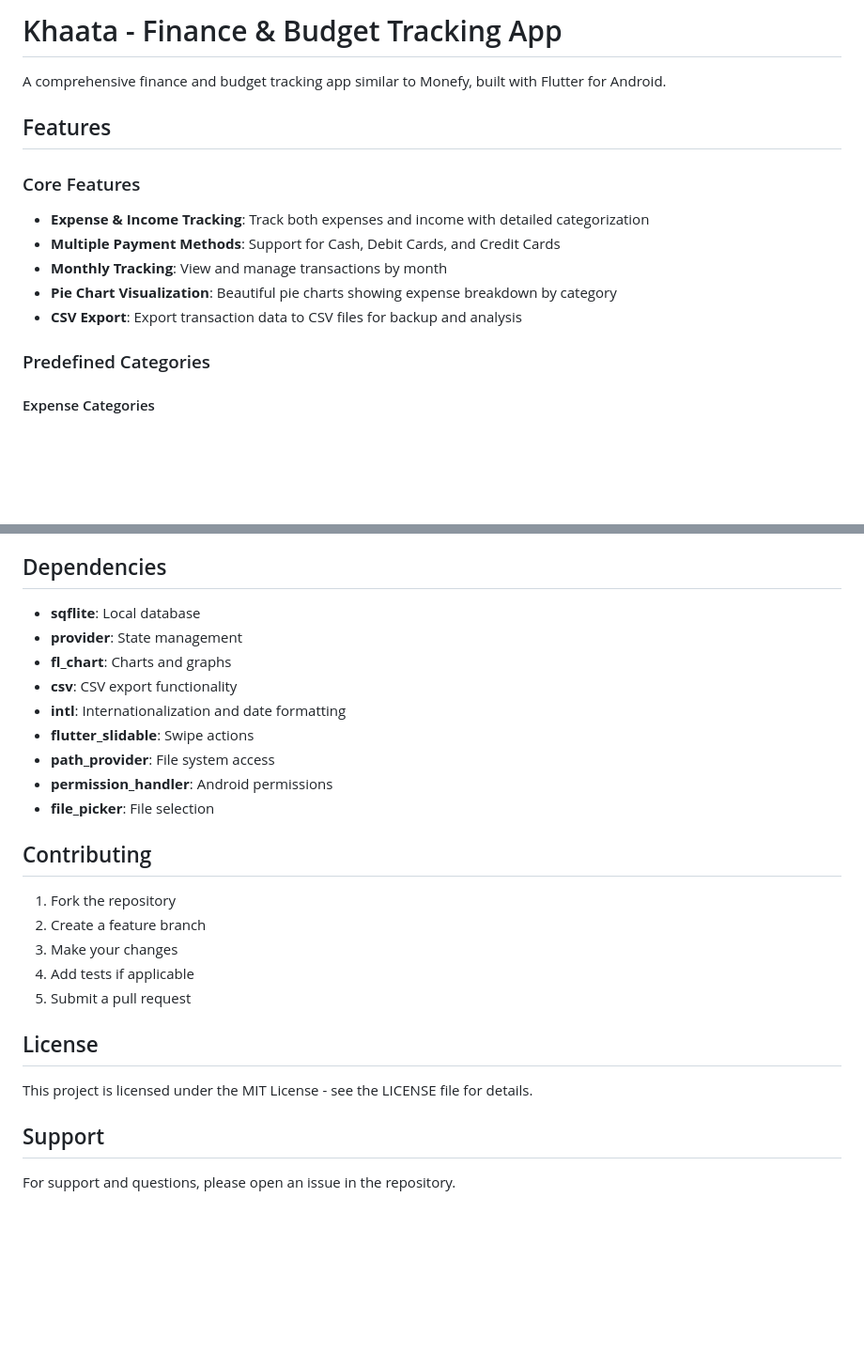
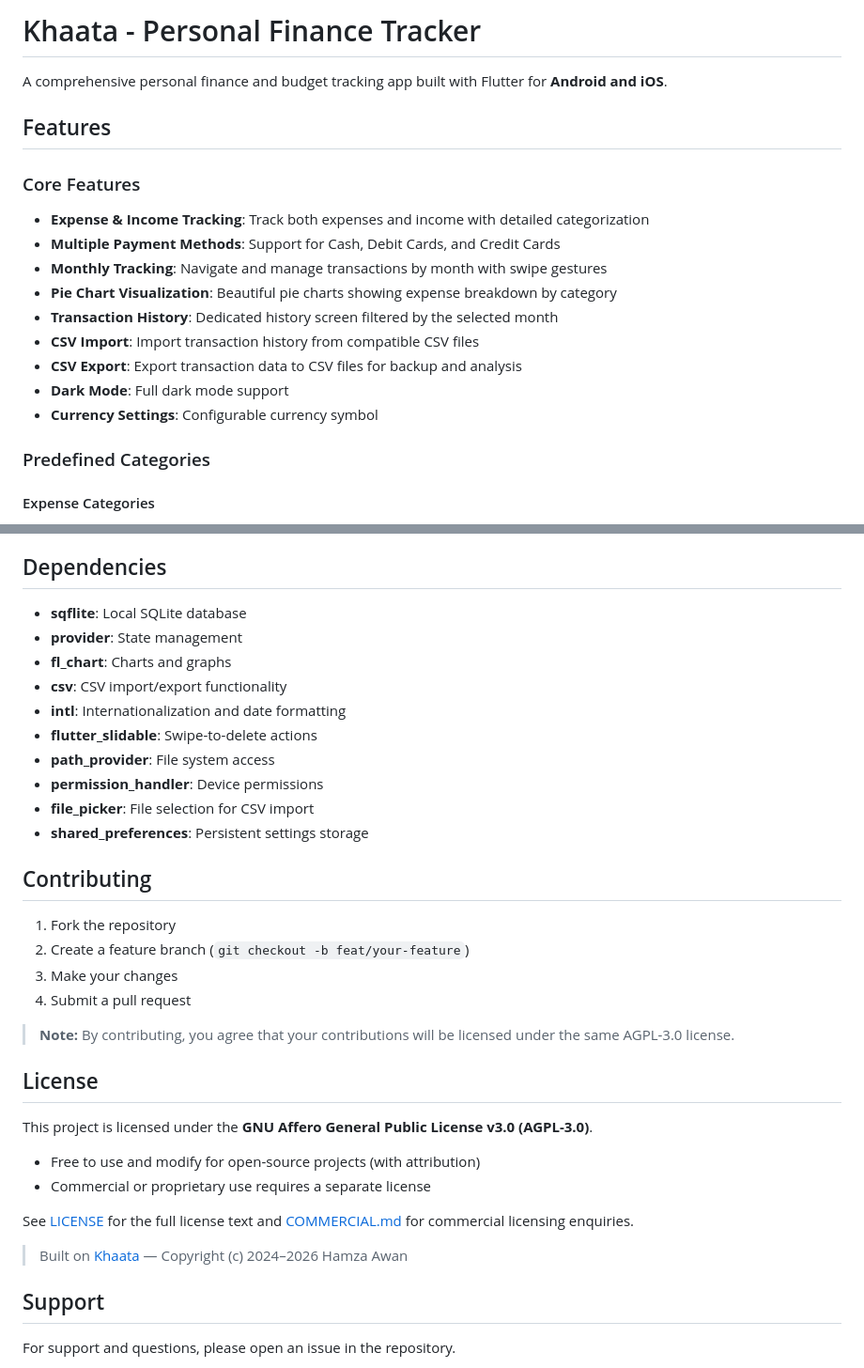
Before and after one commit to hamzaawan99/khaata, a Markdown page: README.md, 2 parts joined by grey strips. Shown at 94% size. Drawn GitHub-style; blank space fills up the shorter version.

```diff
--- a/README.md
+++ b/README.md
@@ -1,15 +1,19 @@
-# Khaata - Finance & Budget Tracking App
+# Khaata - Personal Finance Tracker
 
-A comprehensive finance and budget tracking app similar to Monefy, built with Flutter for Android.
+A comprehensive personal finance and budget tracking app built with Flutter for **Android and iOS**.
 
 ## Features
 
 ### Core Features
 - **Expense & Income Tracking**: Track both expenses and income with detailed categorization
 - **Multiple Payment Methods**: Support for Cash, Debit Cards, and Credit Cards
-- **Monthly Tracking**: View and manage transactions by month
+- **Monthly Tracking**: Navigate and manage transactions by month with swipe gestures
 - **Pie Chart Visualization**: Beautiful pie charts showing expense breakdown by category
+- **Transaction History**: Dedicated history screen filtered by the selected month
+- **CSV Import**: Import transaction history from compatible CSV files
 - **CSV Export**: Export transaction data to CSV files for backup and analysis
+- **Dark Mode**: Full dark mode support
+- **Currency Settings**: Configurable currency symbol
 
 ### Predefined Categories
 
@@ -130,27 +150,36 @@ flutter run
 
 ## Dependencies
 
-- **sqflite**: Local database
+- **sqflite**: Local SQLite database
 - **provider**: State management
 - **fl_chart**: Charts and graphs
-- **csv**: CSV export functionality
+- **csv**: CSV import/export functionality
 - **intl**: Internationalization and date formatting
-- **flutter_slidable**: Swipe actions
+- **flutter_slidable**: Swipe-to-delete actions
 - **path_provider**: File system access
-- **permission_handler**: Android permissions
-- **file_picker**: File selection
+- **permission_handler**: Device permissions
+- **file_picker**: File selection for CSV import
+- **shared_preferences**: Persistent settings storage
 
 ## Contributing
 
 1. Fork the repository
-2. Create a feature branch
+2. Create a feature branch (`git checkout -b feat/your-feature`)
 3. Make your changes
-4. Add tests if applicable
-5. Submit a pull request
+4. Submit a pull request
+
+> **Note:** By contributing, you agree that your contributions will be licensed under the same AGPL-3.0 license.
 
 ## License
 
-This project is licensed under the MIT License - see the LICENSE file for details.
+This project is licensed under the **GNU Affero General Public License v3.0 (AGPL-3.0)**.
+
+- Free to use and modify for open-source projects (with attribution)
+- Commercial or proprietary use requires a separate license
+
+See [LICENSE](LICENSE) for the full license text and [COMMERCIAL.md](COMMERCIAL.md) for commercial licensing enquiries.
+
+> Built on [Khaata](https://github.com/hamzaawan7/khaata) — Copyright (c) 2024–2026 Hamza Awan
 
 ## Support
 
```
Also changed, not shown: other parts of README.md (+38 -22 lines).
